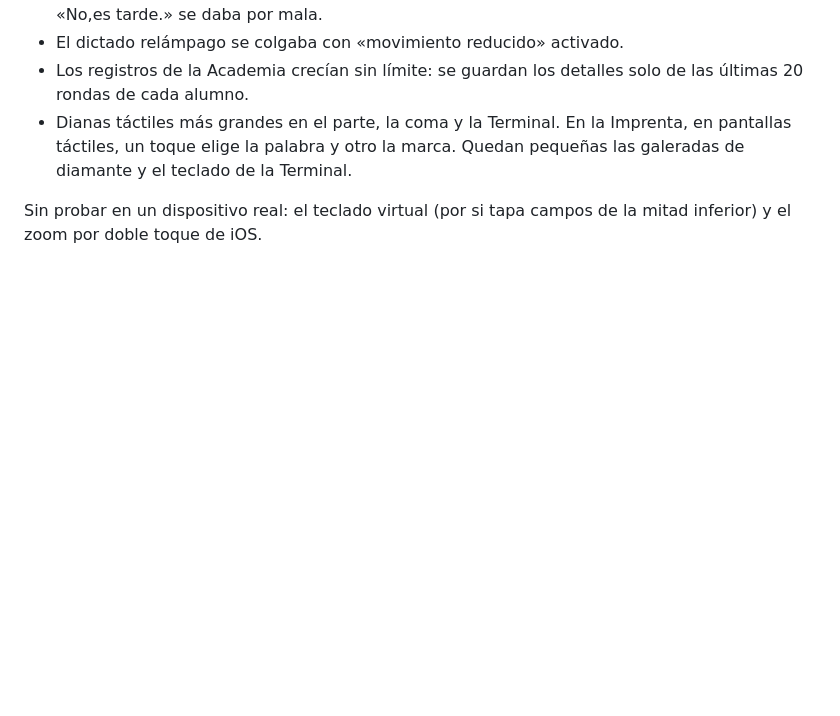
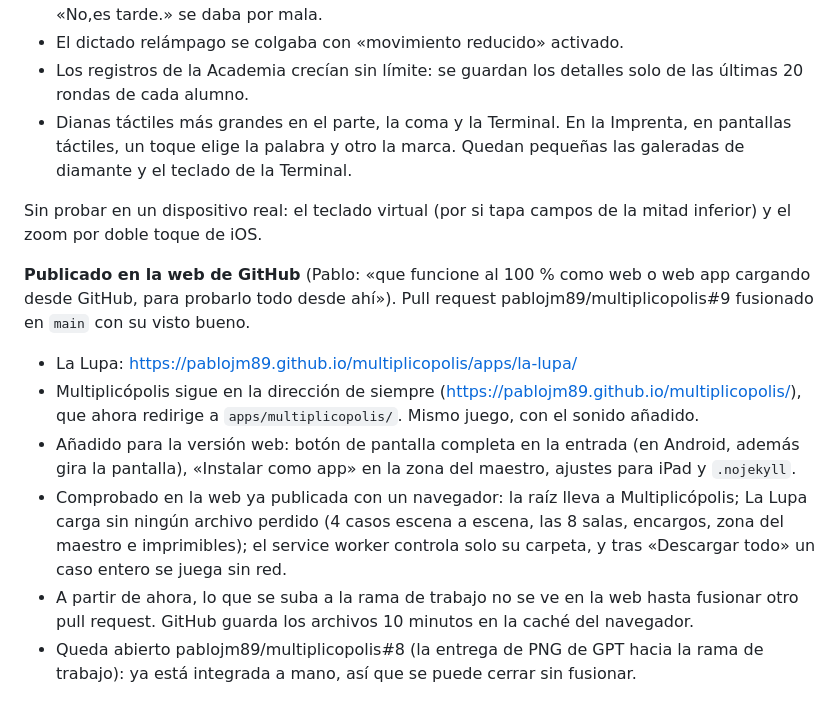
Before and after one commit to pablojm89/multiplicopolis, a Markdown page: apps/la-lupa/BITACORA.md, the part around the change. GitHub-like rendering; blank space fills up the shorter version.

Commit message:
La Lupa: anotada la publicación en GitHub Pages
Co-Authored-By: Claude Fable 5.2 <noreply@anthropic.com>
Claude-Session: https://claude.ai/code/session_01ByNdSpSohReEXNiTNJvqM3

```diff
--- a/apps/la-lupa/BITACORA.md
+++ b/apps/la-lupa/BITACORA.md
@@ -251,3 +251,11 @@ Probado con el `.gs` real ejecutado en Node sobre unas hojas simuladas (58 compr
 - Dianas táctiles más grandes en el parte, la coma y la Terminal. En la Imprenta, en pantallas táctiles, un toque elige la palabra y otro la marca. Quedan pequeñas las galeradas de diamante y el teclado de la Terminal.
 
 Sin probar en un dispositivo real: el teclado virtual (por si tapa campos de la mitad inferior) y el zoom por doble toque de iOS.
+
+**Publicado en la web de GitHub** (Pablo: «que funcione al 100 % como web o web app cargando desde GitHub, para probarlo todo desde ahí»). Pull request pablojm89/multiplicopolis#9 fusionado en `main` con su visto bueno.
+- La Lupa: https://pablojm89.github.io/multiplicopolis/apps/la-lupa/
+- Multiplicópolis sigue en la dirección de siempre (https://pablojm89.github.io/multiplicopolis/), que ahora redirige a `apps/multiplicopolis/`. Mismo juego, con el sonido añadido.
+- Añadido para la versión web: botón de pantalla completa en la entrada (en Android, además gira la pantalla), «Instalar como app» en la zona del maestro, ajustes para iPad y `.nojekyll`.
+- Comprobado en la web ya publicada con un navegador: la raíz lleva a Multiplicópolis; La Lupa carga sin ningún archivo perdido (4 casos escena a escena, las 8 salas, encargos, zona del maestro e imprimibles); el service worker controla solo su carpeta, y tras «Descargar todo» un caso entero se juega sin red.
+- A partir de ahora, lo que se suba a la rama de trabajo no se ve en la web hasta fusionar otro pull request. GitHub guarda los archivos 10 minutos en la caché del navegador.
+- Queda abierto pablojm89/multiplicopolis#8 (la entrega de PNG de GPT hacia la rama de trabajo): ya está integrada a mano, así que se puede cerrar sin fusionar.
```
Also changed, not shown: apps/la-lupa/PLAN.md (+1 -0 lines).
